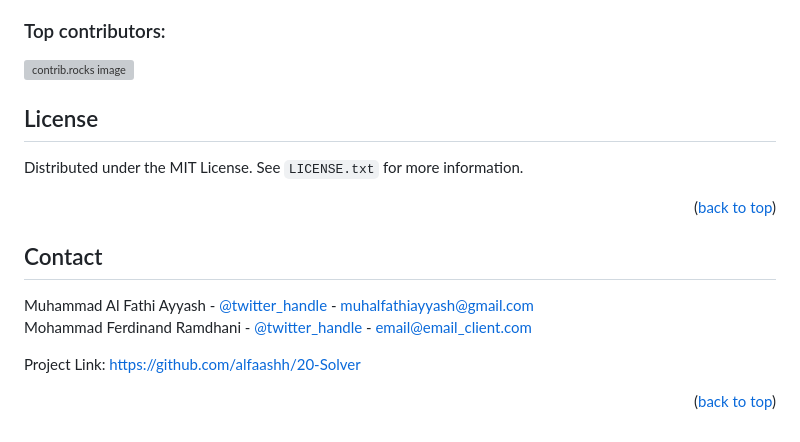
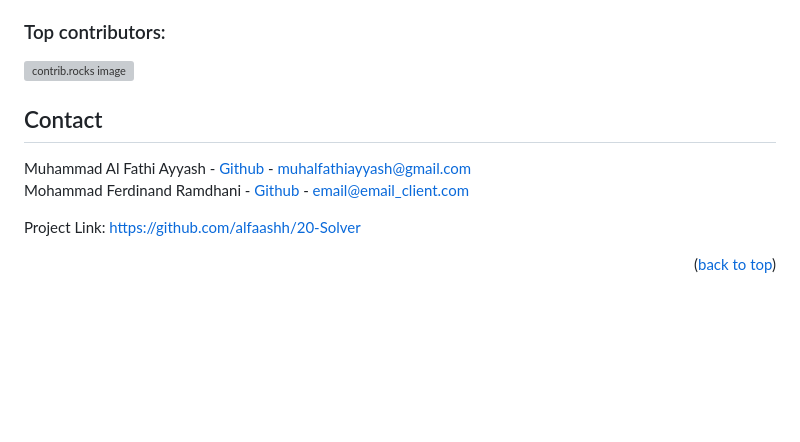
Before and after one commit to Alfaashh/20-Solver, a Markdown page: README.md, the part around the change. Drawn GitHub-style; blank space fills up the shorter version; grey boxes are pictures that could not be loaded.

```diff
--- a/README.md
+++ b/README.md
@@ -81,21 +81,12 @@ To get a local copy up and running follow these simple example steps.
 
 
 
-<!-- LICENSE -->
-## License
-
-Distributed under the MIT License. See `LICENSE.txt` for more information.
-
-<p align="right">(<a href="#readme-top">back to top</a>)</p>
-
-
-
 <!-- CONTACT -->
 ## Contact
 
-Muhammad Al Fathi Ayyash - [@twitter_handle](https://twitter.com/twitter_handle) - muhalfathiayyash@gmail.com
+Muhammad Al Fathi Ayyash - [Github](https://github.com/Alfaashh) - muhalfathiayyash@gmail.com
 <br />
-Mohammad Ferdinand Ramdhani - [@twitter_handle](https://twitter.com/twitter_handle) - email@email_client.com
+Mohammad Ferdinand Ramdhani - [Github](https://github.com/mferdinandr) - email@email_client.com
 
 Project Link: [https://github.com/alfaashh/20-Solver](https://github.com/alfaashh/20-Solver)
 
```
